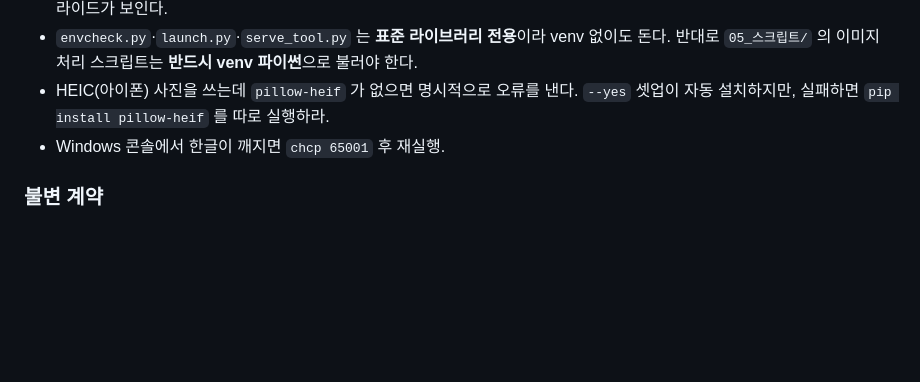
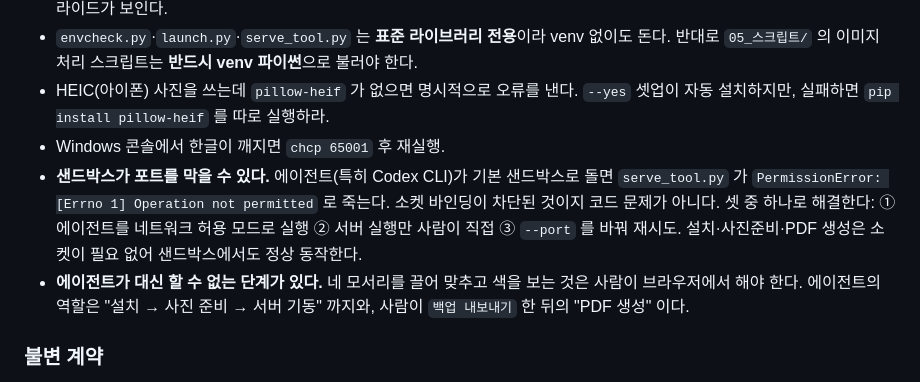
Before and after one commit to CNI-KaeSoon/presentation-photo, a Markdown page: README.md, the part around the change. GitHub-like rendering; blank space fills up the shorter version.

Commit message:
에이전트 안내: 샌드박스 소켓 차단과 사람이 해야 하는 단계 명시
Codex CLI 기본 샌드박스에서 serve_tool.py 가 소켓 바인딩 불가로 죽는 것을
실제로 관측했다(EPERM). 코드 문제가 아니므로 원인과 우회를 적어둔다.
모서리·색 보정은 사람이 브라우저에서 하는 단계임도 명시.

```diff
--- a/README.md
+++ b/README.md
@@ -159,6 +159,14 @@ REM 7) 백업 JSON → 03_결과물 에 고해상도 PDF
 - HEIC(아이폰) 사진을 쓰는데 `pillow-heif` 가 없으면 명시적으로 오류를 낸다.
   `--yes` 셋업이 자동 설치하지만, 실패하면 `pip install pillow-heif` 를 따로 실행하라.
 - Windows 콘솔에서 한글이 깨지면 `chcp 65001` 후 재실행.
+- **샌드박스가 포트를 막을 수 있다.** 에이전트(특히 Codex CLI)가 기본 샌드박스로 돌면
+  `serve_tool.py` 가 `PermissionError: [Errno 1] Operation not permitted` 로 죽는다.
+  소켓 바인딩이 차단된 것이지 코드 문제가 아니다. 셋 중 하나로 해결한다:
+  ① 에이전트를 네트워크 허용 모드로 실행 ② 서버 실행만 사람이 직접 ③ `--port` 를 바꿔 재시도.
+  설치·사진준비·PDF 생성은 소켓이 필요 없어 샌드박스에서도 정상 동작한다.
+- **에이전트가 대신 할 수 없는 단계가 있다.** 네 모서리를 끌어 맞추고 색을 보는 것은
+  사람이 브라우저에서 해야 한다. 에이전트의 역할은 "설치 → 사진 준비 → 서버 기동" 까지와,
+  사람이 `백업 내보내기` 한 뒤의 "PDF 생성" 이다.
 
 ### 불변 계약
 
```
